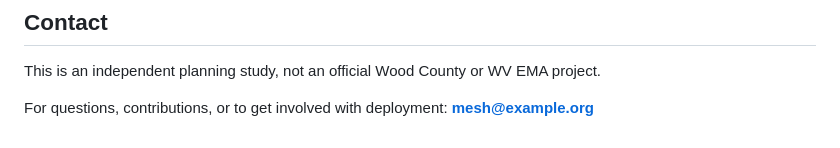
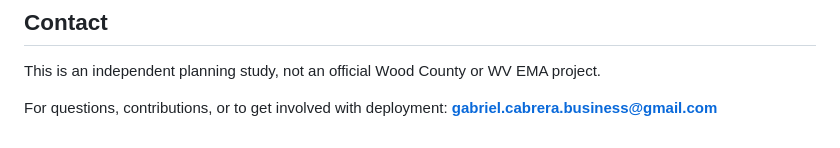
Before and after one commit to GetHorizontal63/meshtastic_node_analysis, a Markdown page: README.md, the part around one of its changes. Rendered like a GitHub page.

```diff
--- a/README.md
+++ b/README.md
@@ -138,4 +138,4 @@ Three nodes with the highest direct building visibility are designated **gateway
 
 This is an independent planning study, not an official Wood County or WV EMA project.
 
-For questions, contributions, or to get involved with deployment: **mesh@example.org**
+For questions, contributions, or to get involved with deployment: **gabriel.cabrera.business@gmail.com**
```
Also changed, not shown: other parts of README.md (+1 -1 lines).
